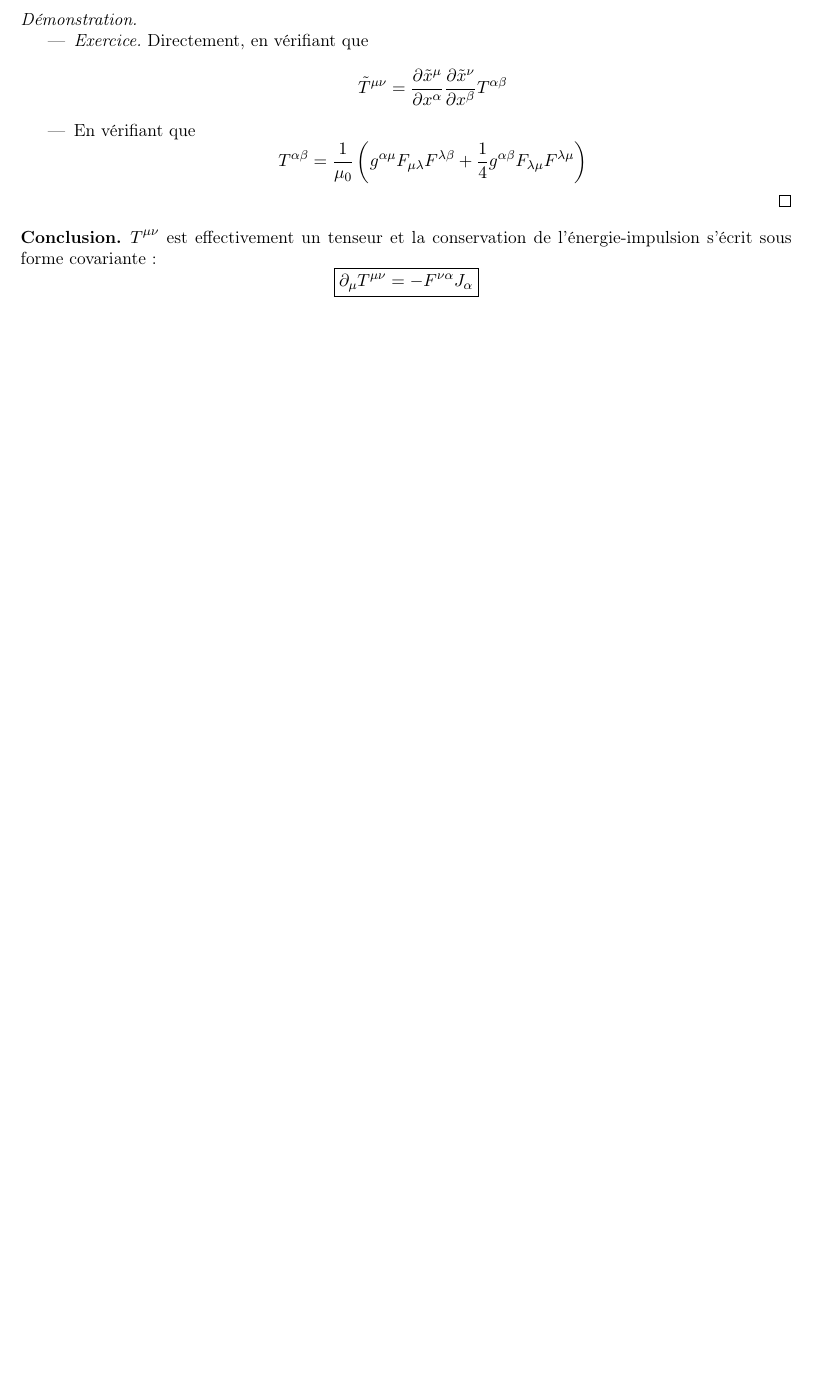
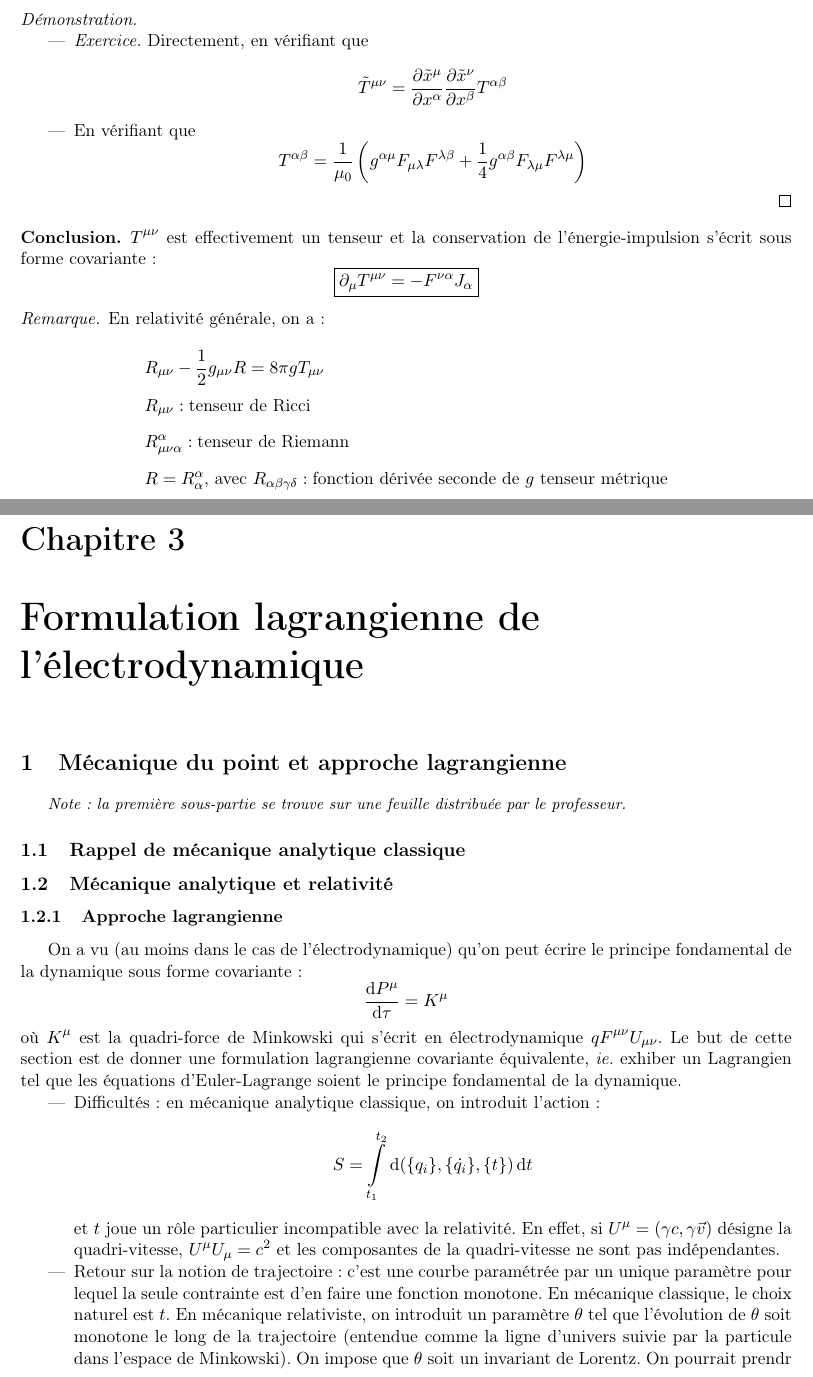
Before and after one commit to zuggg/Electrodynamics-M1, a LaTeX document (electrodynamics.tex, which reads chapitre2.tex, chapitre3.tex): part of page 21 of 21 before the commit and two parts of pages 21 and 22 of 22 after it, the two joined at a grey line, cut so that both start at the same text, the shorter picture padded with empty space. Compiled offline with pdfLaTeX.

Commit message:
fin du chapitre 2, début du chapitre 3.

```diff
--- a/chapitre2.tex
+++ b/chapitre2.tex
@@ -684,3 +684,16 @@ Il reste à vérifier que $T^{\mu\nu}$ est un tenseur.
 		\boxed{\partial_\mu T^{\mu\nu}=-F^{\nu\alpha}J_{\alpha}}
 	$$
 \end{conc}
+
+\begin{remark}
+	En relativité générale, on a :
+	$$
+		\begin{array}{l}
+			R_{\mu\nu}-\frac{1}{2}g_{\mu\nu}R=8\pi gT_{\mu\nu}\\
+			R_{\mu\nu} : \text{tenseur de Ricci}\\
+			R^{\alpha}_{\mu\nu\alpha} : \text{tenseur de Riemann}\\
+			R=R^{\alpha}_{\alpha}\text{, avec }R_{\alpha\beta\gamma\delta} :\text{fonction dérivée seconde de $g$ tenseur métrique}
+		\end{array}
+	$$
+
+\end{remark}
--- /dev/null
+++ b/chapitre3.tex
@@ -0,0 +1,22 @@
+\chapter{Formulation lagrangienne de l'électrodynamique}
+
+\section{Mécanique du point et approche lagrangienne}
+{\small \it Note : la première sous-partie se trouve sur une feuille distribuée par le professeur.}
+\subsection{Rappel de mécanique analytique classique}
+\subsection{Mécanique analytique et relativité}
+\subsubsection{Approche lagrangienne}
+
+On a vu (au moins dans le cas de l'électrodynamique) qu'on peut écrire le principe fondamental de la dynamique sous forme covariante :
+$$
+	\frac{\dif P^\mu}{\dif \tau}=K^\mu
+$$
+où $K^\mu$ est la quadri-force de Minkowski qui s'écrit en électrodynamique $qF^{\mu\nu}U_{\mu\nu}$. Le but de cette section est de donner une formulation lagrangienne covariante équivalente, \emph{ie.} exhiber un Lagrangien tel que les équations d'Euler-Lagrange soient le principe fondamental de la dynamique.
+\begin{itemize}
+	\item Difficultés : en mécanique analytique classique, on introduit l'action :
+	$$
+		S=\bigintssss_{t_1}^{t_2}\dif (\{q_i\},\{\dot{q_i}\},\{t\})\,\dif t
+	$$
+	et $t$ joue un rôle particulier incompatible avec la relativité. En effet, si $U^\mu=(\gamma c,\gamma \vec{v})$ désigne la quadri-vitesse, $U^\mu U_\mu = c^2$ et les composantes de la quadri-vitesse ne sont pas indépendantes.
+
+	\item Retour sur la notion de trajectoire : c'est une courbe paramétrée par un unique paramètre pour lequel la seule contrainte est d'en faire une fonction monotone. En mécanique classique, le choix naturel est $t$. En mécanique relativiste, on introduit un paramètre $\theta$ tel que l'évolution de $\theta$ soit monotone le long de la trajectoire (entendue comme la ligne d'univers suivie par la particule dans l'espace de Minkowski). On impose que $\theta$ soit un invariant de Lorentz. On pourrait prendr
+\end{itemize}
```
Also changed, not shown: electrodynamics.tex (+1 -0 lines), chapitre2.tex (4 more changed lines).
